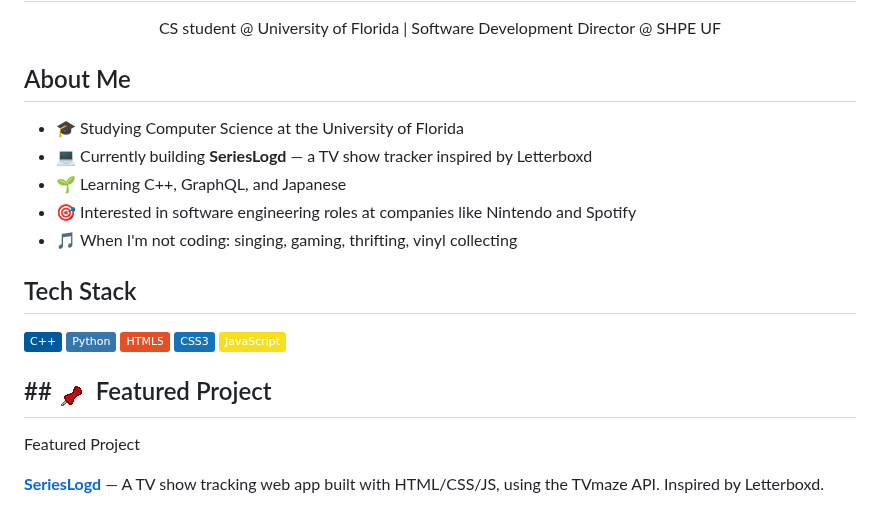
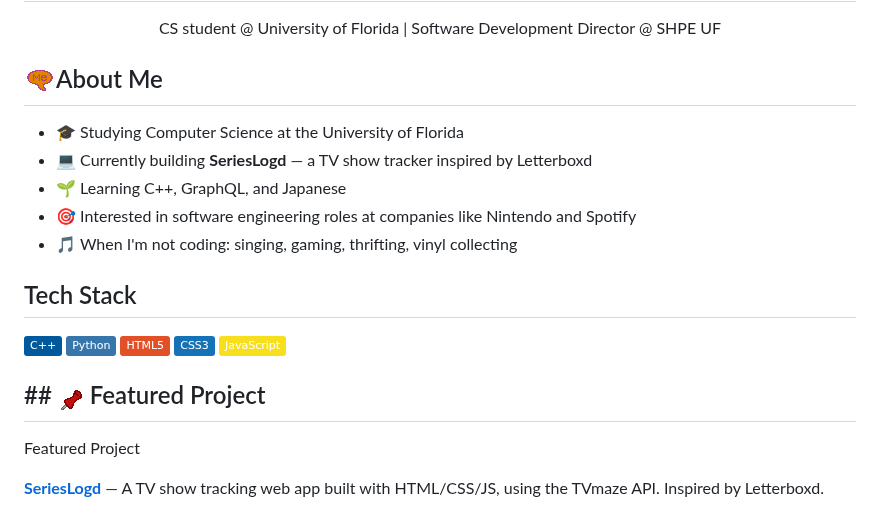
Before and after one commit to natgiselle/natgiselle, a Markdown page: README.md, the part around the change. Rendered like a GitHub page; pictures changed too: assets/aboutme.png (added); badges without logos.

Commit message:
creates & implements aboutme pixel art

```diff
--- a/README.md
+++ b/README.md
@@ -6,7 +6,7 @@ CS student @ University of Florida | Software Development Director @ SHPE UF
 
 </div>
 
-## About Me
+## <img src="./assets/aboutme.png" width="32" height="32">About Me
 
 - 🎓 Studying Computer Science at the University of Florida
 - 💻 Currently building **SeriesLogd** — a TV show tracker inspired by Letterboxd
@@ -25,7 +25,7 @@ CS student @ University of Florida | Software Development Director @ SHPE UF
 
 <!-- Note: verify these shield.io badge slugs/logos are current before using -->
 
-## ## <img src="./assets/pin.png" width="32" height="32" /> Featured Project
+## ## <img src="./assets/pin.png" width="32" height="32" />Featured Project
 Featured Project
 
 **[SeriesLogd](https://github.com/natgiselle/serieslogd)** — A TV show tracking web app built with HTML/CSS/JS, using the TVmaze API. Inspired by Letterboxd.
```
